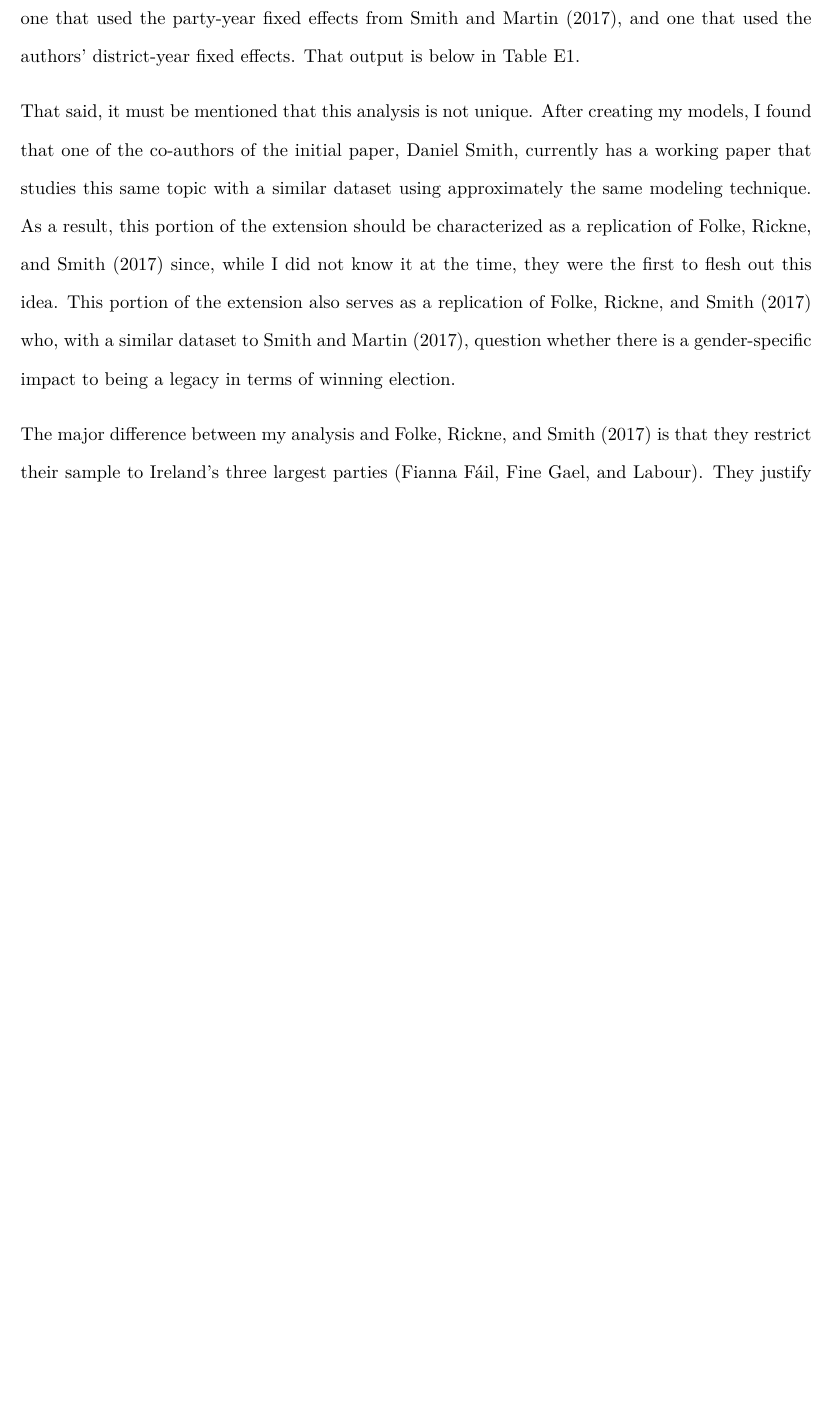
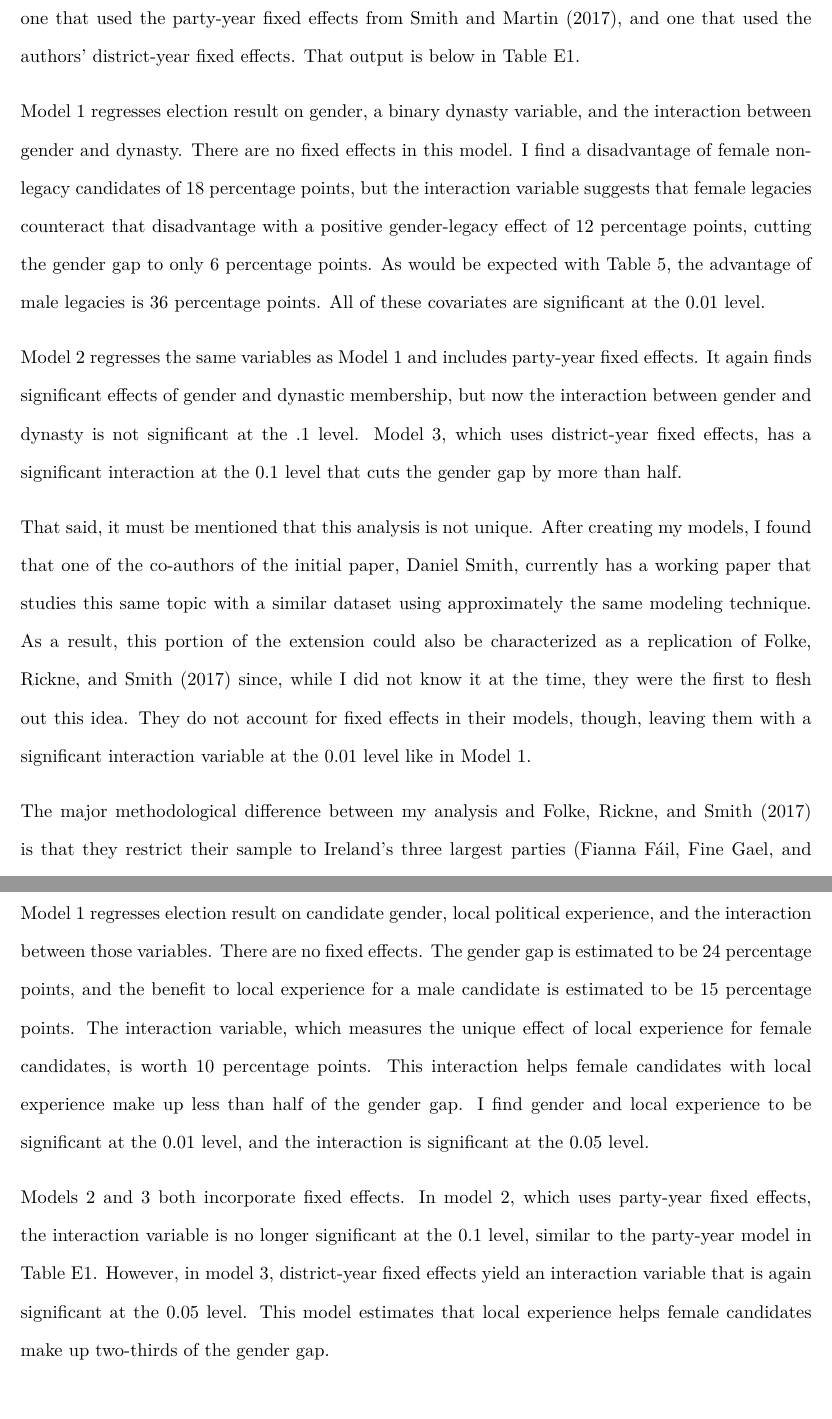
Before and after one commit to jackmschroeder/Gov-1006-Final, an R Markdown document (Final.Rmd): part of page 12 of 29 before the commit and two parts of pages 12 and 16 of 30 after it, the two joined at a grey line, cut so that both start at the same text, the shorter picture padded with empty space. The pictures show the output file Final.pdf that the author committed with the source.

Commit message:
completed draft of paper

````diff
--- a/Final.Rmd
+++ b/Final.Rmd
@@ -592,7 +592,11 @@ To answer this question, I manipulated the Smith and Martin (2017) dataset to in
 
-That said, it must be mentioned that this analysis is not unique. After creating my models, I found that one of the co-authors of the initial paper, Daniel Smith, currently has a working paper that studies this same topic with a similar dataset using approximately the same modeling technique. As a result, this portion of the extension should be characterized as a replication of Folke, Rickne, and Smith (2017) since, while I did not know it at the time, they were the first to flesh out this idea. This portion of the extension also serves as a replication of Folke, Rickne, and Smith (2017) who, with a similar dataset to Smith and Martin (2017), question whether there is a gender-specific impact to being a legacy in terms of winning election.
+Model 1 regresses election result on gender, a binary dynasty variable, and the interaction between gender and dynasty. There are no fixed effects in this model. I find a disadvantage of female non-legacy candidates of 18 percentage points, but the interaction variable suggests that female legacies counteract that disadvantage with a positive gender-legacy effect of 12 percentage points, cutting the gender gap to only 6 percentage points. As would be expected with Table 5, the advantage of male legacies is 36 percentage points. All of these covariates are significant at the 0.01 level.
 
-The major difference between my analysis and Folke, Rickne, and Smith (2017) is that they restrict their sample to Ireland's three largest parties (Fianna Fáil, Fine Gael, and Labour). They justify this decision because those parties have been consistently nominating candidates in most districts. However, I think the results should still hold without subsetting the data in this fashion because (a) there is still a model that creates party-year fixed effects and (b) since Ireland's electoral system places an emphasis on individual candidates, it should not necessarily matter that a party was consistently nominating in each district.
+Model 2 regresses the same variables as Model 1 and includes party-year fixed effects. It again finds significant effects of gender and dynastic membership, but now the interaction between gender and dynasty is not significant at the .1 level. Model 3, which uses district-year fixed effects, has a significant interaction at the 0.1 level that cuts the gender gap by more than half.
+
+That said, it must be mentioned that this analysis is not unique. After creating my models, I found that one of the co-authors of the initial paper, Daniel Smith, currently has a working paper that studies this same topic with a similar dataset using approximately the same modeling technique. As a result, this portion of the extension could also be characterized as a replication of Folke, Rickne, and Smith (2017) since, while I did not know it at the time, they were the first to flesh out this idea. They do not account for fixed effects in their models, though, leaving them with a significant interaction variable at the 0.01 level like in Model 1.
+
+The major methodological difference between my analysis and Folke, Rickne, and Smith (2017) is that they restrict their sample to Ireland's three largest parties (Fianna Fáil, Fine Gael, and Labour). They justify this decision because those parties have been consistently nominating candidates in most districts. However, I think the results should still hold without subsetting the data in this fashion because (a) there is still a model that creates party-year fixed effects and (b) since Ireland's electoral system places an emphasis on individual candidates, it should not necessarily matter that a party was consistently nominating in each district.
 
 
 ```{r extension 1, echo=FALSE, warning=FALSE, results='asis'}
@@ -643,6 +647,10 @@ te2 <- stargazer(te2_1, te2_2, te2_3,
                  dep.var.caption = "Dependent Variable:",
                  dep.var.labels = "Election Result")
 ```
+
+Model 1 regresses election result on candidate gender, local political experience, and the interaction between those variables. There are no fixed effects. The gender gap is estimated to be 24 percentage points, and the benefit to local experience for a male candidate is estimated to be 15 percentage points. The interaction variable, which measures the unique effect of local experience for female candidates, is worth 10 percentage points. This interaction helps female candidates with local experience make up less than half of the gender gap. I find gender and local experience to be significant at the 0.01 level, and the interaction is significant at the 0.05 level.
+
+Models 2 and 3 both incorporate fixed effects. In model 2, which uses party-year fixed effects, the interaction variable is no longer significant at the 0.1 level, similar to the party-year model in Table E1. However, in model 3, district-year fixed effects yield an interaction variable that is again significant at the 0.05 level. This model estimates that local experience helps female candidates make up two-thirds of the gender gap.
 
 ## Discussion
 
````
Also changed, not shown: Final.pdf, Final.Rmd (6 more changed lines).
